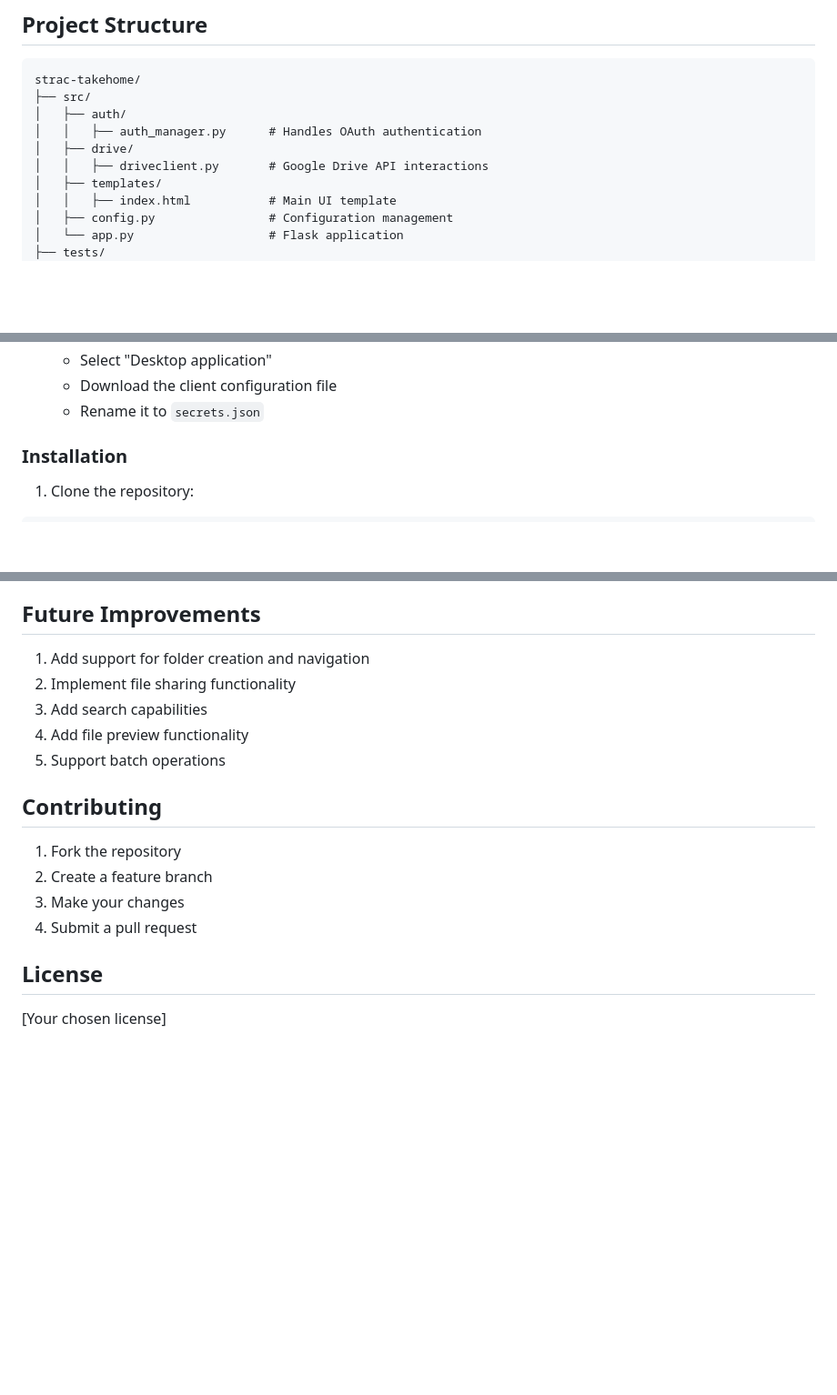
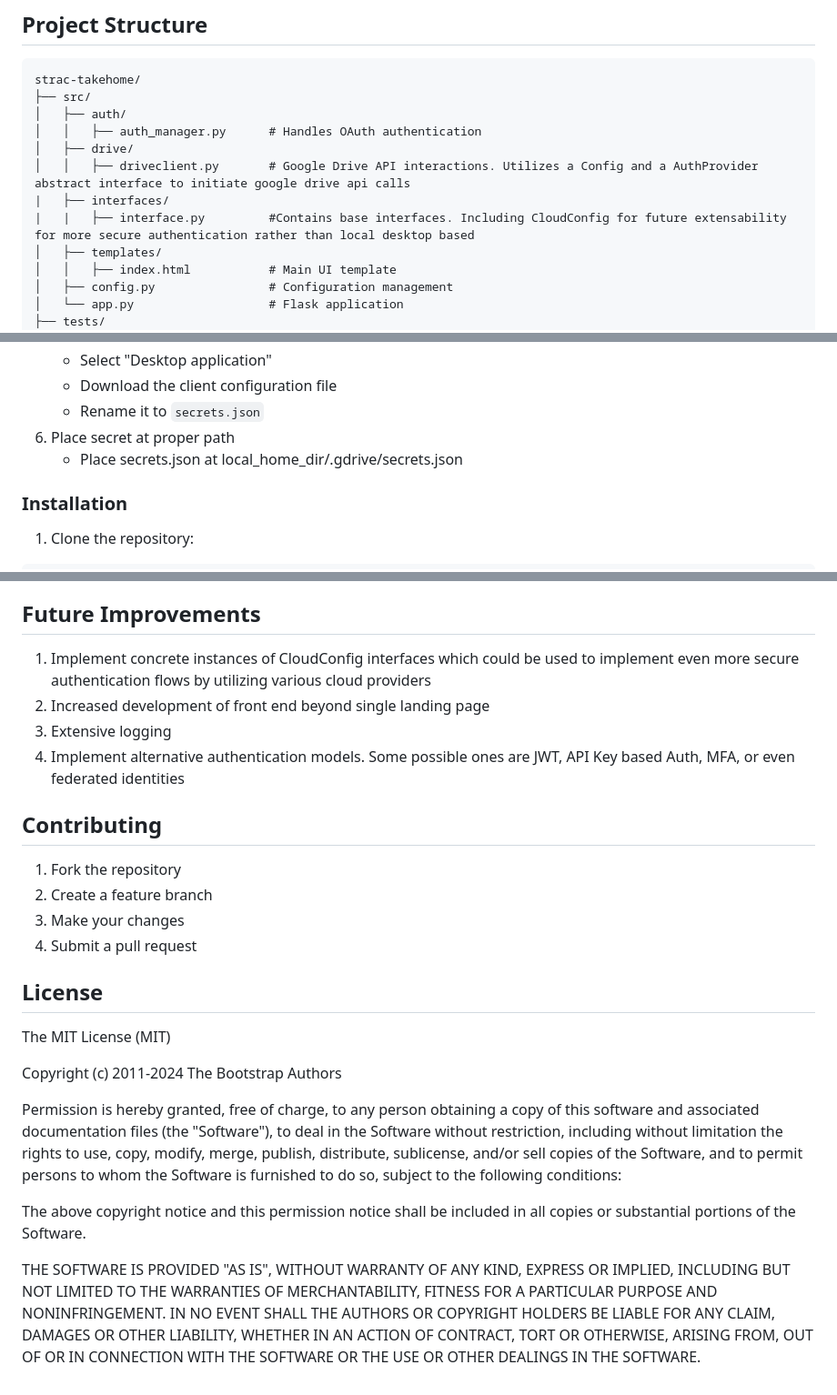
Before and after one commit to nkashyap14/strac-takehome, a Markdown page: README.md, 3 parts joined by grey strips. Shown at 91% size. GitHub-like rendering; blank space fills up the shorter version.

```diff
--- a/README.md
+++ b/README.md
@@ -17,7 +17,9 @@ strac-takehome/
 │   ├── auth/
 │   │   ├── auth_manager.py      # Handles OAuth authentication
 │   ├── drive/
-│   │   ├── driveclient.py       # Google Drive API interactions
+│   │   ├── driveclient.py       # Google Drive API interactions. Utilizes a Config and a AuthProvider abstract interface to initiate google drive api calls
+|   ├── interfaces/
+|   |   ├── interface.py         #Contains base interfaces. Including CloudConfig for future extensability for more secure authentication rather than local desktop based
 │   ├── templates/
 │   │   ├── index.html           # Main UI template
 │   ├── config.py                # Configuration management
@@ -54,6 +56,8 @@ strac-takehome/
    - Select "Desktop application"
    - Download the client configuration file
    - Rename it to `secrets.json`
+6. Place secret at proper path
+   - Place secrets.json at local_home_dir/.gdrive/secrets.json
 
 ### Installation
 1. Clone the repository:
@@ -121,11 +126,10 @@ pytest
 - Mocked Google API calls for reliable testing
 
 ## Future Improvements
-1. Add support for folder creation and navigation
-2. Implement file sharing functionality
-3. Add search capabilities
-4. Add file preview functionality
-5. Support batch operations
+1. Implement concrete instances of CloudConfig interfaces which could be used to implement even more secure authentication flows by utilizing various cloud providers
+2. Increased development of front end beyond single landing page
+3. Extensive logging
+4. Implement alternative authentication models. Some possible ones are JWT, API Key based Auth, MFA, or even federated identities
 
 ## Contributing
 1. Fork the repository
@@ -134,4 +138,24 @@ pytest
 4. Submit a pull request
 
 ## License
-[Your chosen license]
+The MIT License (MIT)
+
+Copyright (c) 2011-2024 The Bootstrap Authors
+
+Permission is hereby granted, free of charge, to any person obtaining a copy
+of this software and associated documentation files (the "Software"), to deal
+in the Software without restriction, including without limitation the rights
+to use, copy, modify, merge, publish, distribute, sublicense, and/or sell
+copies of the Software, and to permit persons to whom the Software is
+furnished to do so, subject to the following conditions:
+
+The above copyright notice and this permission notice shall be included in
+all copies or substantial portions of the Software.
+
+THE SOFTWARE IS PROVIDED "AS IS", WITHOUT WARRANTY OF ANY KIND, EXPRESS OR
+IMPLIED, INCLUDING BUT NOT LIMITED TO THE WARRANTIES OF MERCHANTABILITY,
+FITNESS FOR A PARTICULAR PURPOSE AND NONINFRINGEMENT. IN NO EVENT SHALL THE
+AUTHORS OR COPYRIGHT HOLDERS BE LIABLE FOR ANY CLAIM, DAMAGES OR OTHER
+LIABILITY, WHETHER IN AN ACTION OF CONTRACT, TORT OR OTHERWISE, ARISING FROM,
+OUT OF OR IN CONNECTION WITH THE SOFTWARE OR THE USE OR OTHER DEALINGS IN
+THE SOFTWARE.
```
Also changed, not shown: other parts of README.md (+1 -0 lines).
